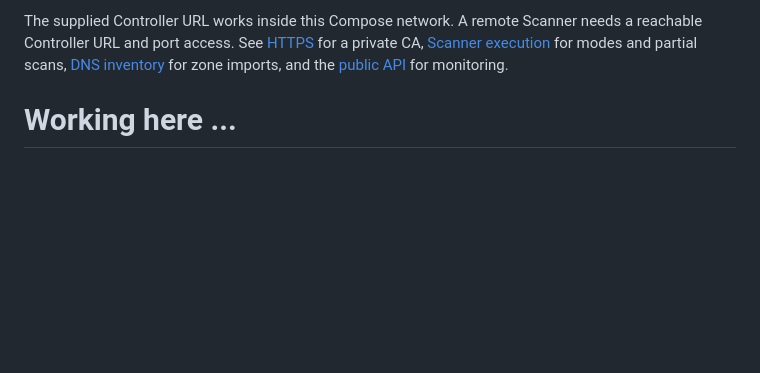
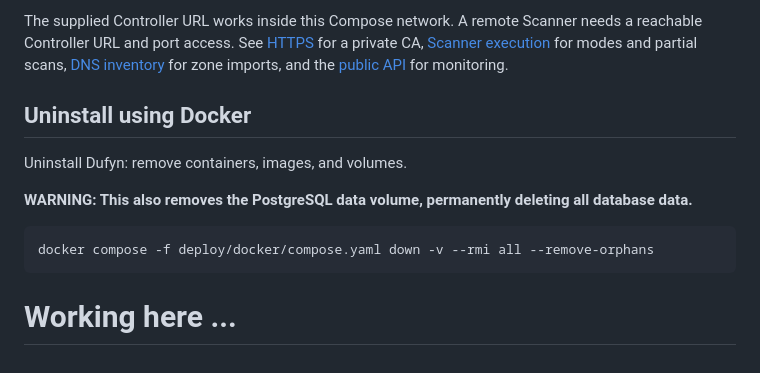
Before and after one commit to dobzinski/dufyn, a Markdown page: docs/INSTALL.md, the part around the change. GitHub-like rendering; blank space fills up the shorter version.

Commit message:
Add uninstall instructions for Dufyn using Docker
Added uninstall instructions for Dufyn using Docker, including a warning about data loss.

````diff
--- a/docs/INSTALL.md
+++ b/docs/INSTALL.md
@@ -86,5 +86,14 @@ needs a reachable Controller URL and port access. See [HTTPS](HTTPS.md) for a
 private CA, [Scanner execution](SCANS.md) for modes and partial scans,
 [DNS inventory](DNS.md) for zone imports, and the [public API](API.md) for monitoring.
 
+## Uninstall using Docker
+
+Uninstall Dufyn: remove containers, images, and volumes.
+
+**WARNING: This also removes the PostgreSQL data volume, permanently deleting all database data.**
+
+```sh
+docker compose -f deploy/docker/compose.yaml down -v --rmi all --remove-orphans
+```
 
 # Working here ...
````
